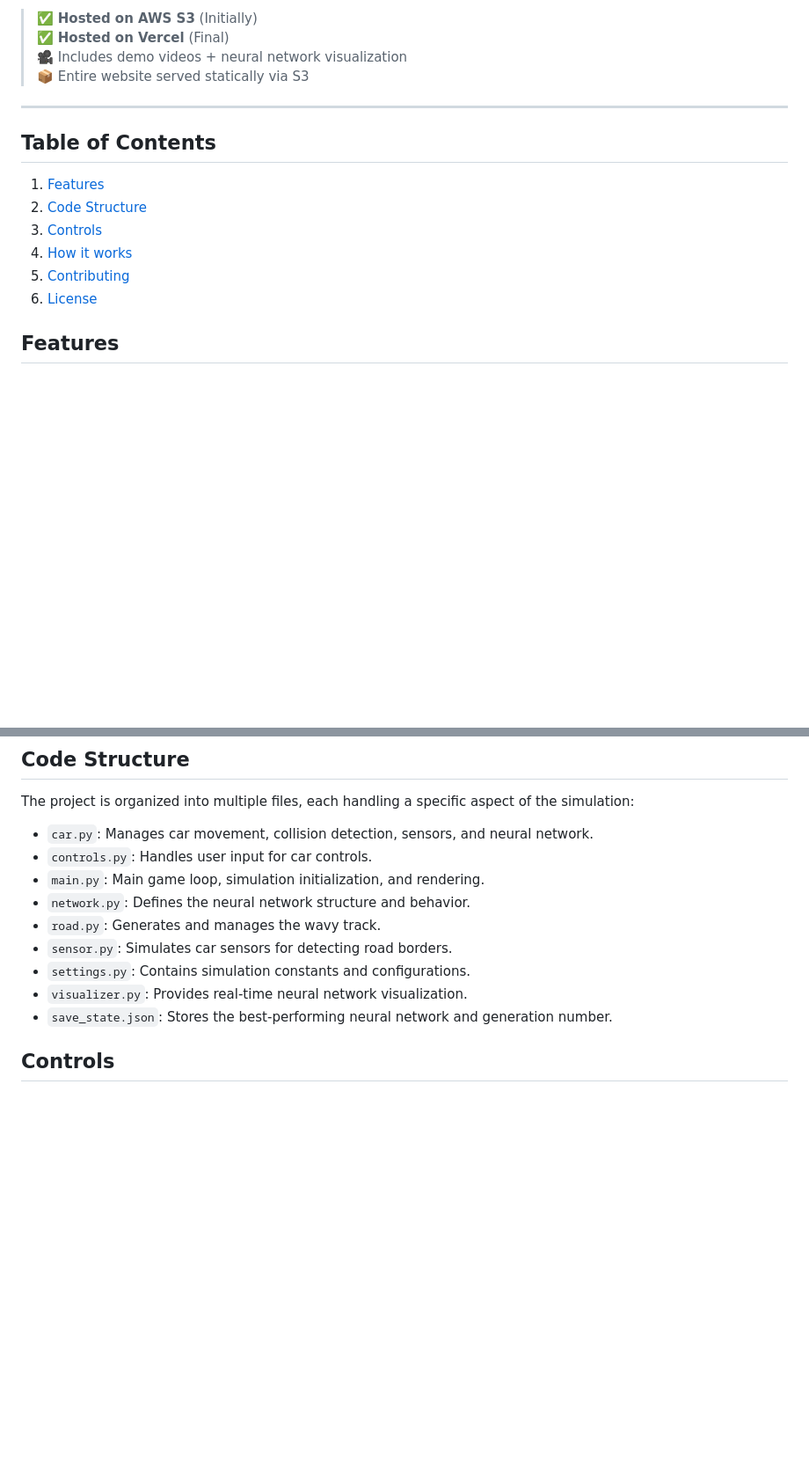
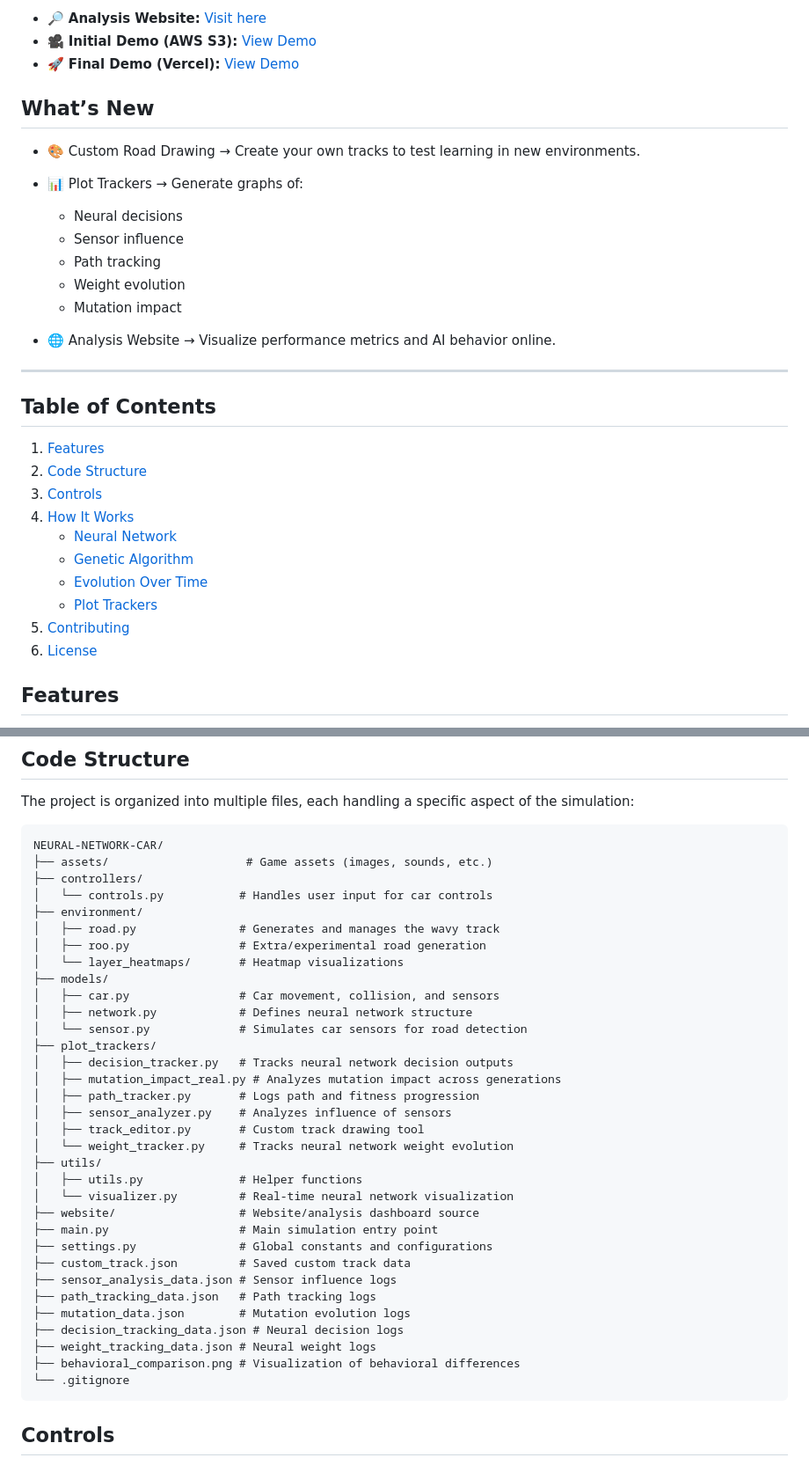
Before and after one commit to Roshan1299/Neural-Network-Car, a Markdown page: README.md, 2 parts joined by grey strips. Shown at 88% size. Drawn GitHub-style; blank space fills up the shorter version.

````diff
--- a/README.md
+++ b/README.md
@@ -9,18 +12,32 @@ A Python-based simulation of AI-controlled cars navigating a wavy track using **
 
-> ✅ **Hosted on AWS S3** (Initially) <br>
-> ✅ **Hosted on  Vercel** (Final) <br>
-> 🎥 Includes demo videos + neural network visualization
-> 📦 Entire website served statically via S3
+- 🔎 **Analysis Website:** [Visit here](https://neural-network-car.vercel.app/)
+- 🎥 **Initial Demo (AWS S3):** [View Demo](http://neural-net-car.s3-website-us-east-1.amazonaws.com/)
+- 🚀 **Final Demo (Vercel):** [View Demo](https://neural-network-car.vercel.app/)
 
+## What’s New
+
+- 🎨 Custom Road Drawing → Create your own tracks to test learning in new environments.
+- 📊 Plot Trackers → Generate graphs of:
+  - Neural decisions
+  - Sensor influence
+  - Path tracking
+  - Weight evolution
+  - Mutation impact
+
+- 🌐 Analysis Website → Visualize performance metrics and AI behavior online.
 ---
 ## Table of Contents
 
 1. [Features](#features)
 2. [Code Structure](#code-structure)
 3. [Controls](#controls)
-4. [How it works](#how-it-works)
+4. [How It Works](#how-it-works)
+   - [Neural Network](#neural-network)
+   - [Genetic Algorithm](#genetic-algorithm)
+   - [Evolution Over Time](#evolution-over-time)
+   - [Plot Trackers](#plot-trackers)
 5. [Contributing](#contributing)
-7. [License](#license)
+6. [License](#license)
 
 ## Features
 
@@ -33,16 +50,41 @@ A Python-based simulation of AI-controlled cars navigating a wavy track using **
 ## Code Structure
 The project is organized into multiple files, each handling a specific aspect of the simulation:
 
-- `car.py`: Manages car movement, collision detection, sensors, and neural network.
-- `controls.py`: Handles user input for car controls.
-- `main.py`: Main game loop, simulation initialization, and rendering.
-- `network.py`: Defines the neural network structure and behavior.
-- `road.py`: Generates and manages the wavy track.
-- `sensor.py`: Simulates car sensors for detecting road borders.
-- `settings.py`: Contains simulation constants and configurations.
-- `visualizer.py`: Provides real-time neural network visualization.
-- `save_state.json`: Stores the best-performing neural network and generation number.
-
+```
+NEURAL-NETWORK-CAR/
+├── assets/                    # Game assets (images, sounds, etc.)
+├── controllers/
+│   └── controls.py           # Handles user input for car controls
+├── environment/
+│   ├── road.py               # Generates and manages the wavy track
+│   ├── roo.py                # Extra/experimental road generation
+│   └── layer_heatmaps/       # Heatmap visualizations
+├── models/
+│   ├── car.py                # Car movement, collision, and sensors
+│   ├── network.py            # Defines neural network structure
+│   └── sensor.py             # Simulates car sensors for road detection
+├── plot_trackers/
+│   ├── decision_tracker.py   # Tracks neural network decision outputs
+│   ├── mutation_impact_real.py # Analyzes mutation impact across generations
+│   ├── path_tracker.py       # Logs path and fitness progression
+│   ├── sensor_analyzer.py    # Analyzes influence of sensors
+│   ├── track_editor.py       # Custom track drawing tool
+│   └── weight_tracker.py     # Tracks neural network weight evolution
+├── utils/
+│   ├── utils.py              # Helper functions
+│   └── visualizer.py         # Real-time neural network visualization
+├── website/                  # Website/analysis dashboard source
+├── main.py                   # Main simulation entry point
+├── settings.py               # Global constants and configurations
+├── custom_track.json         # Saved custom track data
+├── sensor_analysis_data.json # Sensor influence logs
+├── path_tracking_data.json   # Path tracking logs
+├── mutation_data.json        # Mutation evolution logs
+├── decision_tracking_data.json # Neural decision logs
+├── weight_tracking_data.json # Neural weight logs
+├── behavioral_comparison.png # Visualization of behavioral differences
+└── .gitignore
+```
 ## Controls
 - `R`: Restart simulation with a new generation of cars (mutated from the best saved brain).
 - `S`: Save the current best-performing car's neural network (only if it's better than the last saved one).
````
Also changed, not shown: other parts of README.md (+16 -3 lines).
